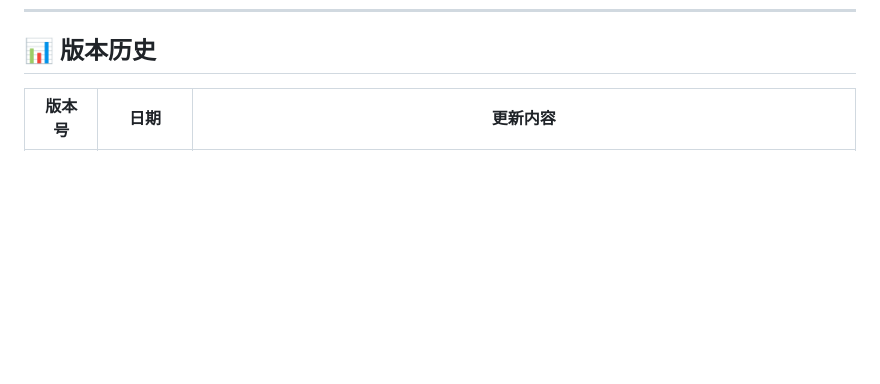
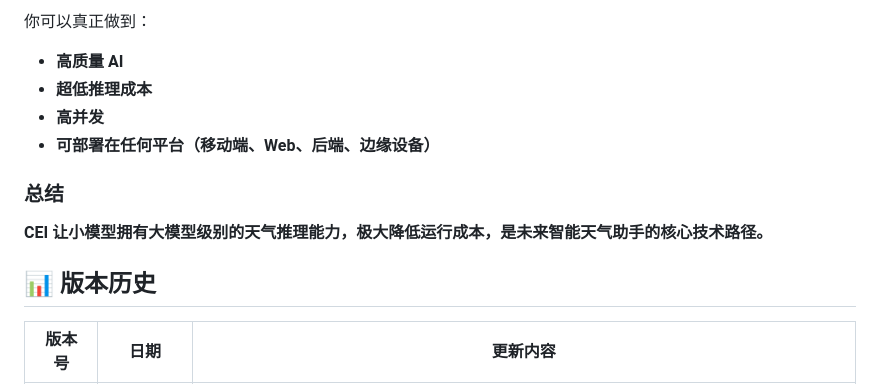
Before and after one commit to Caner-HK/CEI-Comfort-Environment-Index, a Markdown page: README-zh.md, the part around the change printed below. GitHub-like rendering; blank space fills up the shorter version.

Commit message:
Enhance README with CEI AI integration details
Added a section on low-cost AI integration with CEI for weather understanding.

```diff
--- a/README-zh.md
+++ b/README-zh.md
@@ -246,3 +309,13 @@ print_r($cei);
+你可以真正做到：
+- **高质量 AI**
+- **超低推理成本**
+- **高并发**
+- **可部署在任何平台（移动端、Web、后端、边缘设备）**
+
+### 总结
+
+**CEI 让小模型拥有大模型级别的天气推理能力，极大降低运行成本，是未来智能天气助手的核心技术路径。**
+
 ## 📊 版本历史
 
 | 版本号  | 日期       | 更新内容 |
```
Also changed, not shown: other parts of README-zh.md (+63 -0 lines).
